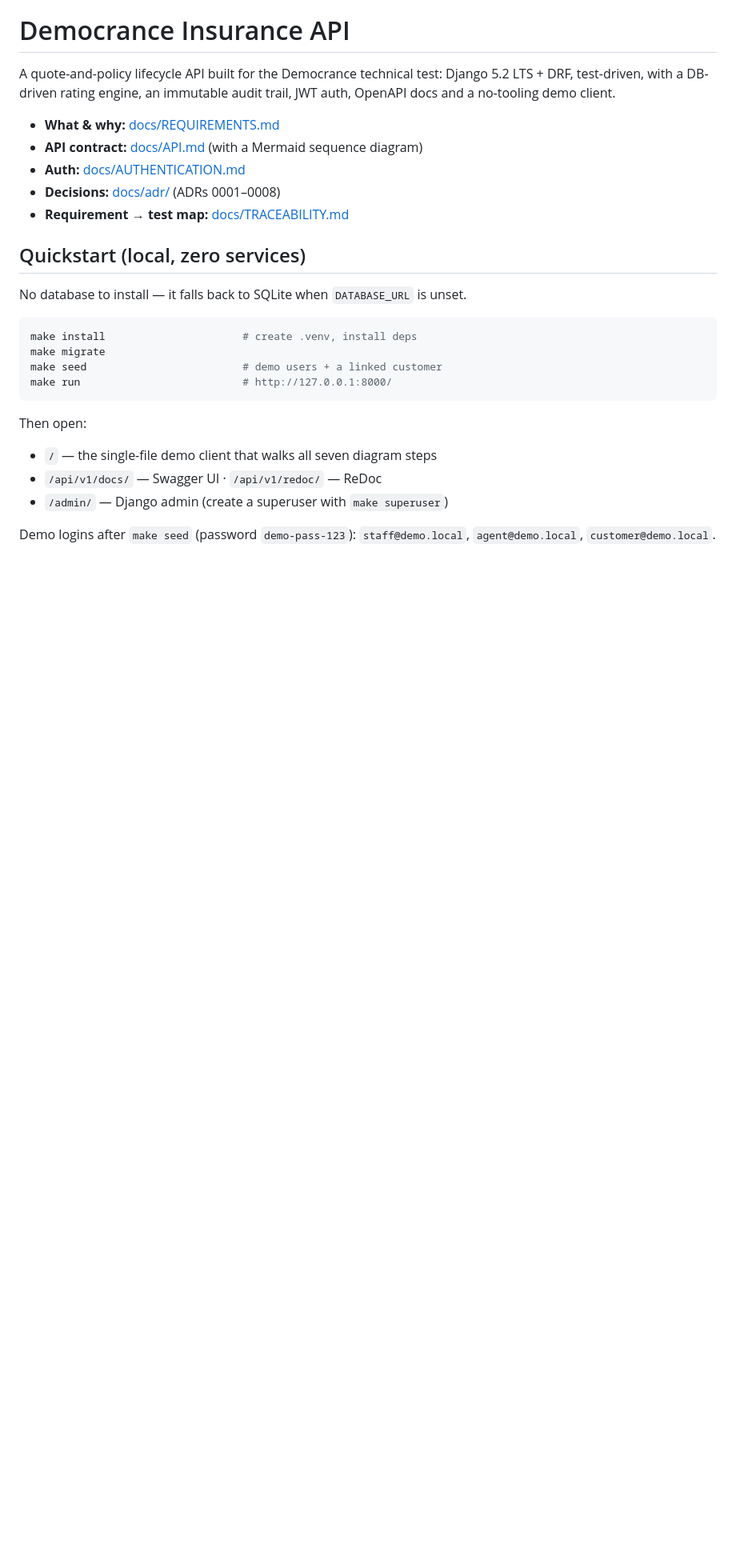
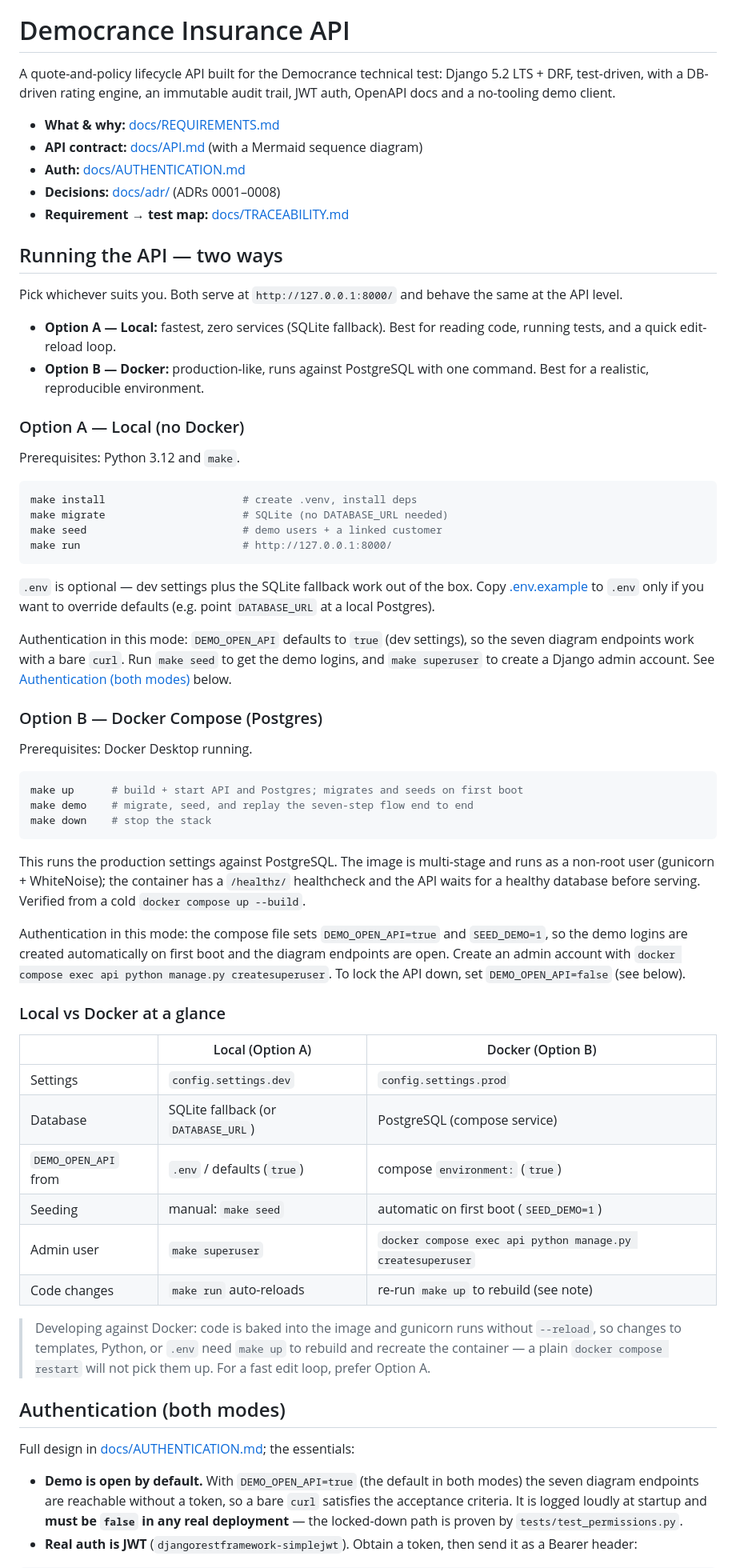
Before and after one commit to samit9495/democrance-insurance-api, a Markdown page: README.md, the part around one of its changes. Shown at 80% size. Rendered like a GitHub page; blank space fills up the shorter version.

Commit message:
docs(readme): document local and docker run modes with auth for each
Reorganise the README around the two supported ways to run the API: a
categorised "Running the API - two ways" section with Local (no Docker) and
Docker Compose options, each stating its URL and how authentication behaves,
plus a Local-vs-Docker comparison. Add a shared "Authentication (both modes)"
section with a JWT token/Bearer example and the demo logins, a
developing-against-Docker rebuild note, and a note that the test suite needs no
Docker. The buried standalone Docker section is folded into the Docker option.

````diff
--- a/README.md
+++ b/README.md
@@ -10,22 +10,82 @@ audit trail, JWT auth, OpenAPI docs and a no-tooling demo client.
 - **Decisions:** [docs/adr/](docs/adr/) (ADRs 0001–0008)
 - **Requirement → test map:** [docs/TRACEABILITY.md](docs/TRACEABILITY.md)
 
-## Quickstart (local, zero services)
+## Running the API — two ways
 
-No database to install — it falls back to SQLite when `DATABASE_URL` is unset.
+Pick whichever suits you. Both serve at `http://127.0.0.1:8000/` and behave the
+same at the API level.
+
+- **Option A — Local:** fastest, zero services (SQLite fallback). Best for
+  reading code, running tests, and a quick edit-reload loop.
+- **Option B — Docker:** production-like, runs against PostgreSQL with one
+  command. Best for a realistic, reproducible environment.
+
+### Option A — Local (no Docker)
+
+Prerequisites: Python 3.12 and `make`.
 
 ```bash
 make install                      # create .venv, install deps
-make migrate
+make migrate                      # SQLite (no DATABASE_URL needed)
 make seed                         # demo users + a linked customer
 make run                          # http://127.0.0.1:8000/
 ```
 
-Then open:
+`.env` is optional — dev settings plus the SQLite fallback work out of the box.
+Copy [.env.example](.env.example) to `.env` only if you want to override
+defaults (e.g. point `DATABASE_URL` at a local Postgres).
 
-- `/` — the single-file demo client that walks all seven diagram steps
-- `/api/v1/docs/` — Swagger UI · `/api/v1/redoc/` — ReDoc
-- `/admin/` — Django admin (create a superuser with `make superuser`)
+Authentication in this mode: `DEMO_OPEN_API` defaults to `true` (dev settings),
+so the seven diagram endpoints work with a bare `curl`. Run `make seed` to get
+the demo logins, and `make superuser` to create a Django admin account. See
+[Authentication (both modes)](#authentication-both-modes) below.
 
-Demo logins after `make seed` (password `demo-pass-123`): `staff@demo.local`,
-`agent@demo.local`, `customer@demo.local`.
+### Option B — Docker Compose (Postgres)
+
+Prerequisites: Docker Desktop running.
+
+```bash
+make up      # build + start API and Postgres; migrates and seeds on first boot
+make demo    # migrate, seed, and replay the seven-step flow end to end
+make down    # stop the stack
+```
+
+This runs the production settings against PostgreSQL. The image is multi-stage
+and runs as a non-root user (gunicorn + WhiteNoise); the container has a
+`/healthz/` healthcheck and the API waits for a healthy database before serving.
+Verified from a cold `docker compose up --build`.
+
+Authentication in this mode: the compose file sets `DEMO_OPEN_API=true` and
+`SEED_DEMO=1`, so the demo logins are created automatically on first boot and
+the diagram endpoints are open. Create an admin account with
+`docker compose exec api python manage.py createsuperuser`. To lock the API
+down, set `DEMO_OPEN_API=false` (see below).
+
+### Local vs Docker at a glance
+
+| | Local (Option A) | Docker (Option B) |
+|---|---|---|
+| Settings | `config.settings.dev` | `config.settings.prod` |
+| Database | SQLite fallback (or `DATABASE_URL`) | PostgreSQL (compose service) |
+| `DEMO_OPEN_API` from | `.env` / defaults (`true`) | compose `environment:` (`true`) |
+| Seeding | manual: `make seed` | automatic on first boot (`SEED_DEMO=1`) |
+| Admin user | `make superuser` | `docker compose exec api python manage.py createsuperuser` |
+| Code changes | `make run` auto-reloads | re-run `make up` to rebuild (see note) |
+
+> Developing against Docker: code is baked into the image and gunicorn runs
+> without `--reload`, so changes to templates, Python, or `.env` need `make up`
+> to rebuild and recreate the container — a plain `docker compose restart` will
+> not pick them up. For a fast edit loop, prefer Option A.
+
+## Authentication (both modes)
+
+Full design in [docs/AUTHENTICATION.md](docs/AUTHENTICATION.md); the essentials:
+
+- **Demo is open by default.** With `DEMO_OPEN_API=true` (the default in both
+  modes) the seven diagram endpoints are reachable without a token, so a bare
+  `curl` satisfies the acceptance criteria. It is logged loudly at startup and
+  **must be `false` in any real deployment** — the locked-down path is proven by
+  `tests/test_permissions.py`.
+- **Real auth is JWT** (`djangorestframework-simplejwt`). Obtain a token, then
+  send it as a Bearer header:
+
````
Also changed, not shown: other parts of README.md (+25 -15 lines).
